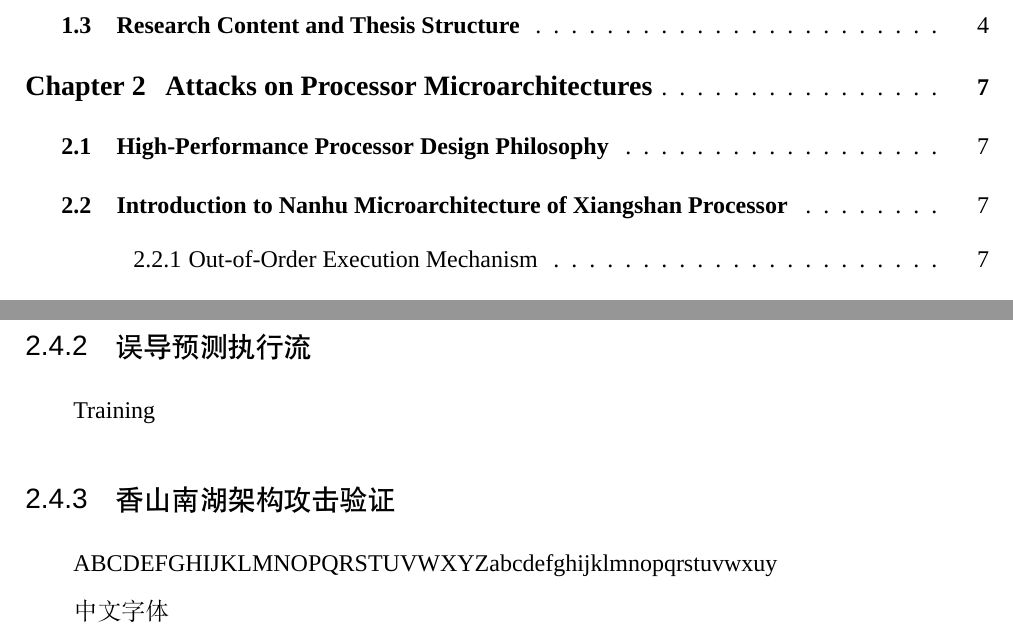
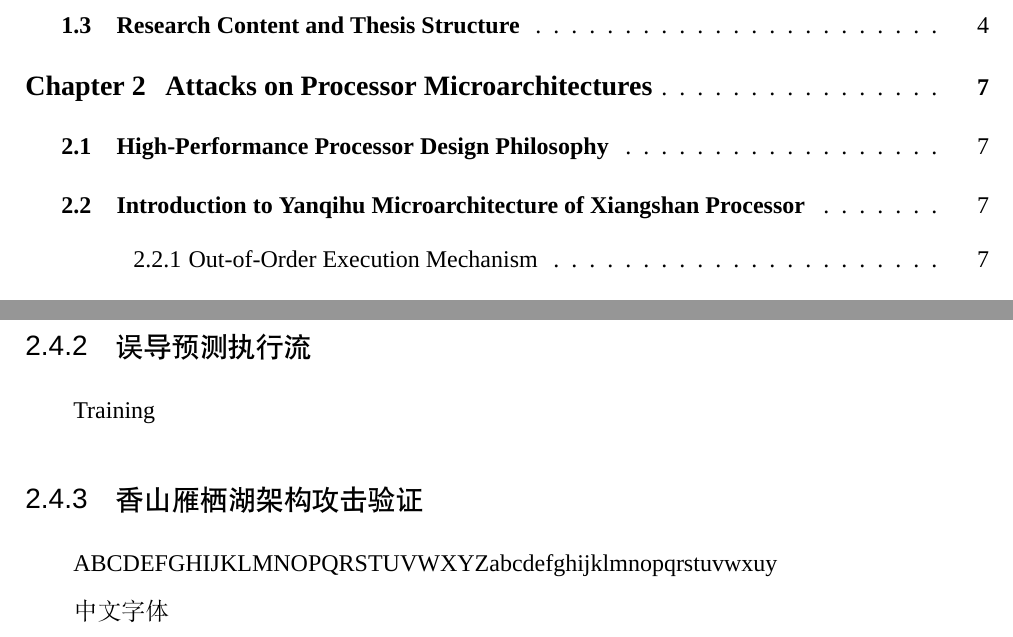
Before and after one commit to yqszxx/bachelor-thesis, a LaTeX thesis (thesis.tex, which reads body/c2spectre.tex): two parts of pages 13 and 22 of 31, joined at a grey line, cut so that both start at the same text. Compiled offline with XeLaTeX; a missing font is replaced by an installed copy or a similar font.

Commit message:
Change Nanhu to Yanqihu

```diff
--- a/body/c2spectre.tex
+++ b/body/c2spectre.tex
@@ -32,7 +32,7 @@
 Timed read
 \subsection{误导预测执行流}{Misleading Speculative Execution Stream}
 Training
-\subsection{香山南湖架构攻击验证}{Attack Verification on Nanhu Microarchitecture}
+\subsection{香山雁栖湖架构攻击验证}{Attack Verification on Yanqihu Microarchitecture}
 \somewords
 
 
```
Also changed, not shown: body/c2spectre.tex (2 more changed lines).
